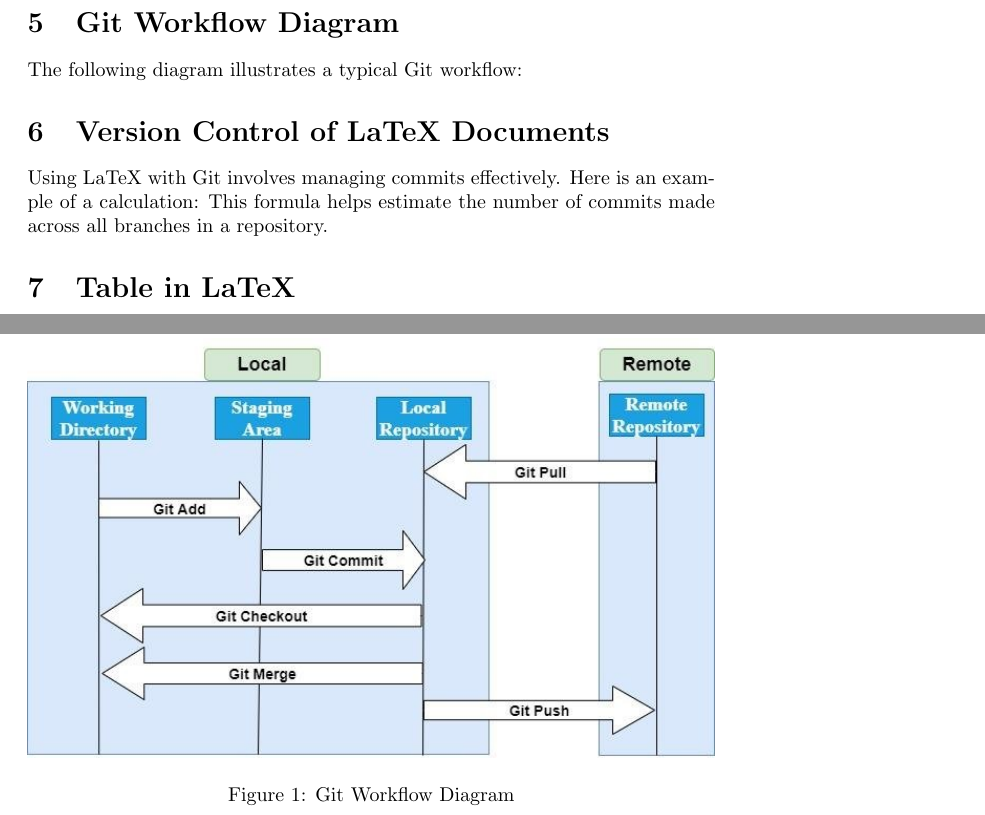
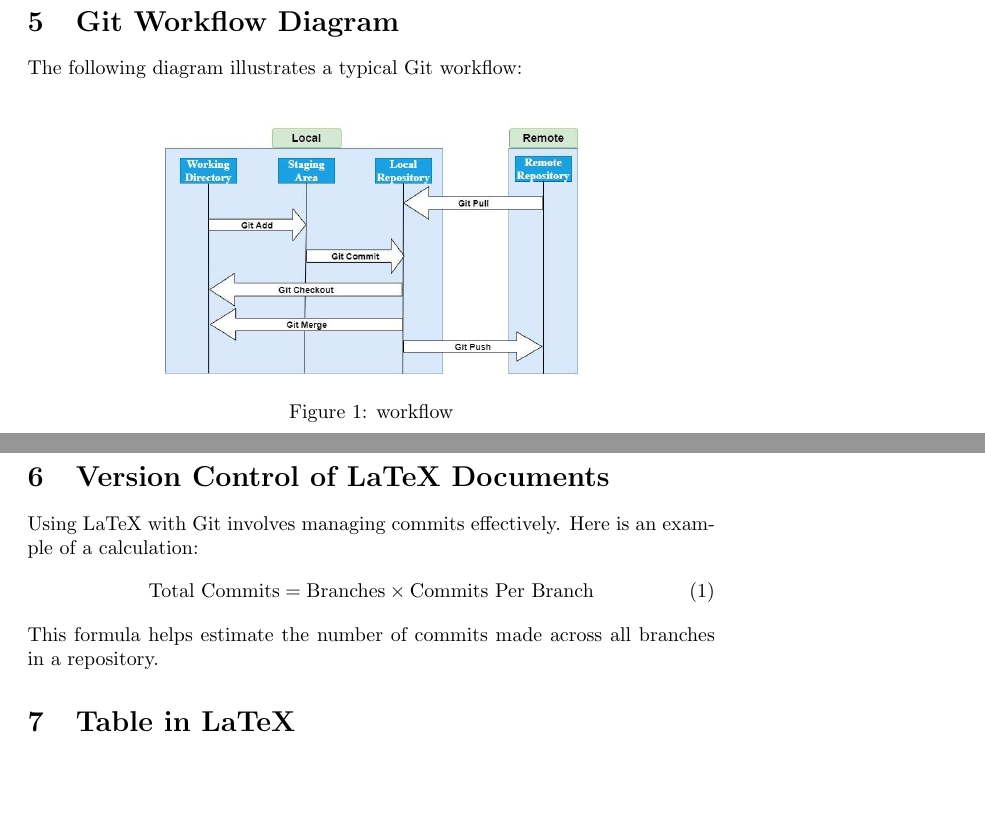
Before and after one commit to alishfatima/ASSIGNMENT-NO-02_Research-Methods, a LaTeX document (main.tex): two parts of pages 3 and 4 of 4, joined at a grey line, cut so that both start at the same text, the shorter picture padded with empty space. Compiled offline with pdfLaTeX.

Commit message:
Git workflow Diagram

```diff
--- a/main.tex
+++ b/main.tex
@@ -1,5 +1,6 @@
 \documentclass{article}
 \usepackage{graphicx} % Required for inserting images
+\usepackage{amsmath} % For maths equations
 
 \title{Research Methods ASSIGNMENT NO 02 }
 \author{Alishba Fatima}
@@ -85,24 +86,33 @@ Regularly merge changes to integrate contributions.
     \item Include meaningful commit messages to explain what each change addresses.
 \end{itemize}
 
+
+
 \section{Summary}
 Git tracks changes, allowing users to revert to previous versions when necessary.Multiple contributors can work on the same project without conflicts.LaTeX ensures a professional and organized output, suitable for academic and technical writing.Git's detailed commit history provides insights into the evolution of the document.Proper version control ensures that all resources, such as images and bibliographies, are managed systematically.
 
+
+
+
 \section{Git Workflow Diagram}
-The following diagram illustrates a typical Git workflow:
+The following diagram illustrates a typical Git workflow:\\
 \begin{figure}[h]
-    \centering
-    \includegraphics[width=\textwidth]{git_workflow.jpg}
-    \caption{Git Workflow Diagram}
-    \label{fig:git_workflow}
+     \centering
+    \includegraphics[width=0.6\textwidth]{git_workflow.jpg}
+    \caption{workflow}
+    \label{fig:Figure 1}
 \end{figure}
 
 \section{Version Control of LaTeX Documents}
 Using LaTeX with Git involves managing commits effectively. Here is an example of a calculation:
-%\[
-%\text{Total Commits} = \text{Branches} \times \text{Commits Per Branch}%
-%\]
+\begin{equation}
+    \text{Total Commits} = \text{Branches} \times \text{Commits Per Branch}
+\end{equation}
 This formula helps estimate the number of commits made across all branches in a repository.
+
+
+
+%table
 \section{Table in LaTeX}
 \begin{table}[h]
 \centering
```
Also changed, not shown: main.tex (4 more changed lines).
